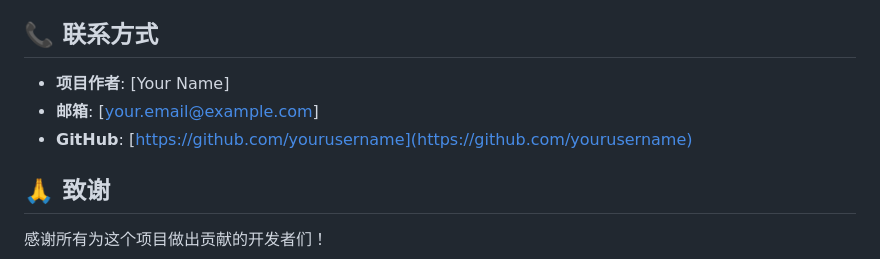
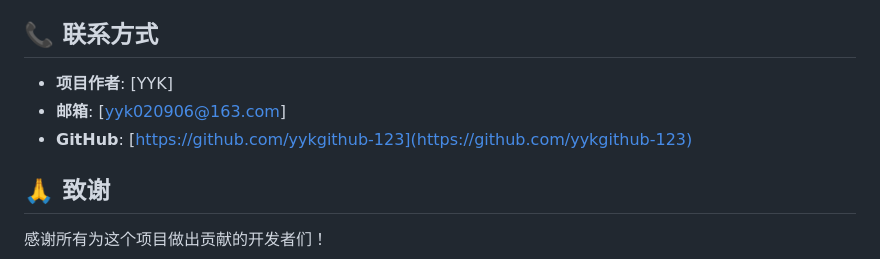
Before and after one commit to yykgithub-123/yyk-forum, a Markdown page: README.md, the part around the change. Drawn GitHub-style.

Commit message:
yyk-forum

```diff
--- a/README.md
+++ b/README.md
@@ -311,9 +311,9 @@ http://localhost:8539/actuator/health
 
 ## 📞 联系方式
 
-- **项目作者**: [Your Name]
-- **邮箱**: [your.email@example.com]
-- **GitHub**: [https://github.com/yourusername](https://github.com/yourusername)
+- **项目作者**: [YYK]
+- **邮箱**: [yyk020906@163.com]
+- **GitHub**: [https://github.com/yykgithub-123](https://github.com/yykgithub-123)
 
 ## 🙏 致谢
 
```
